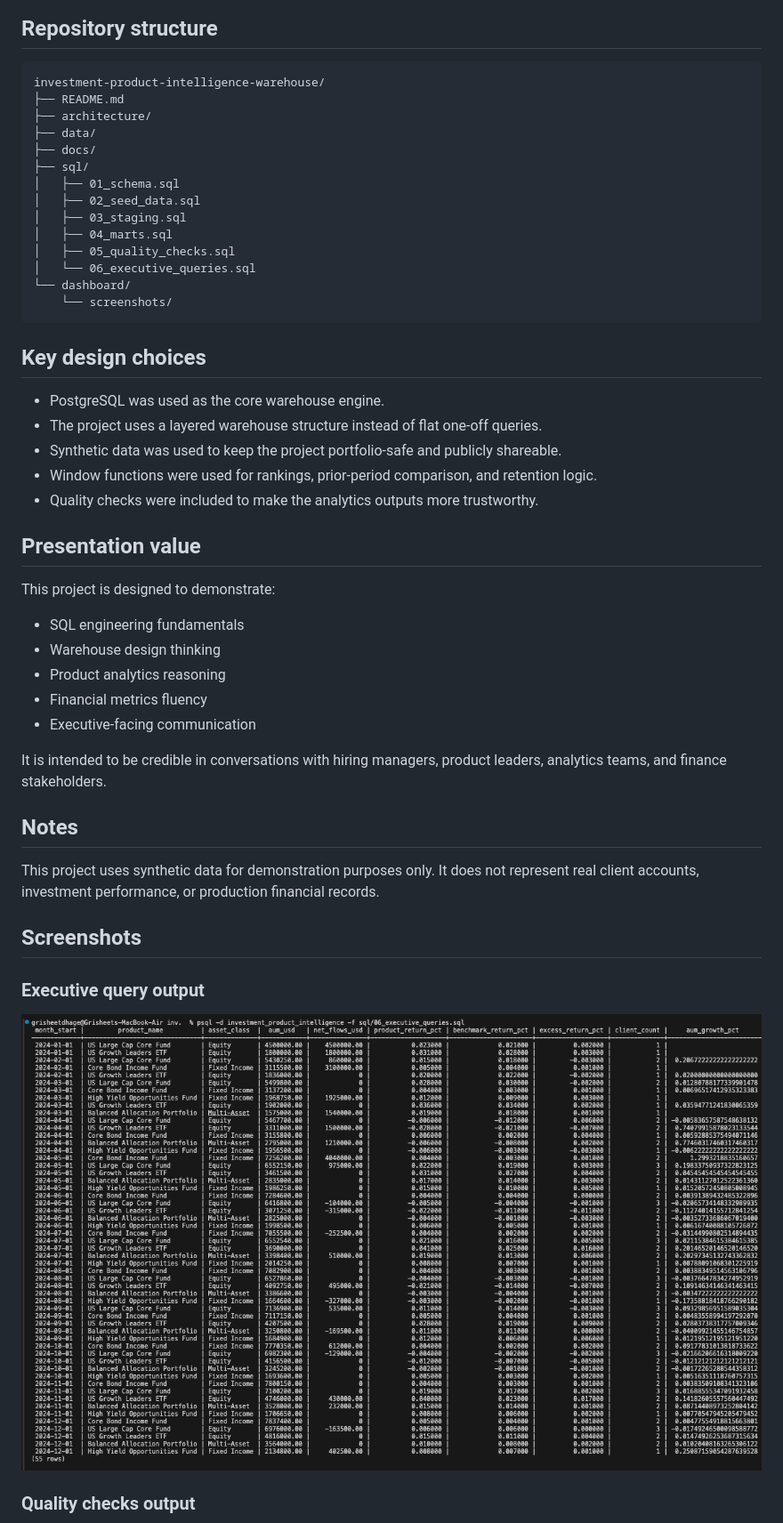
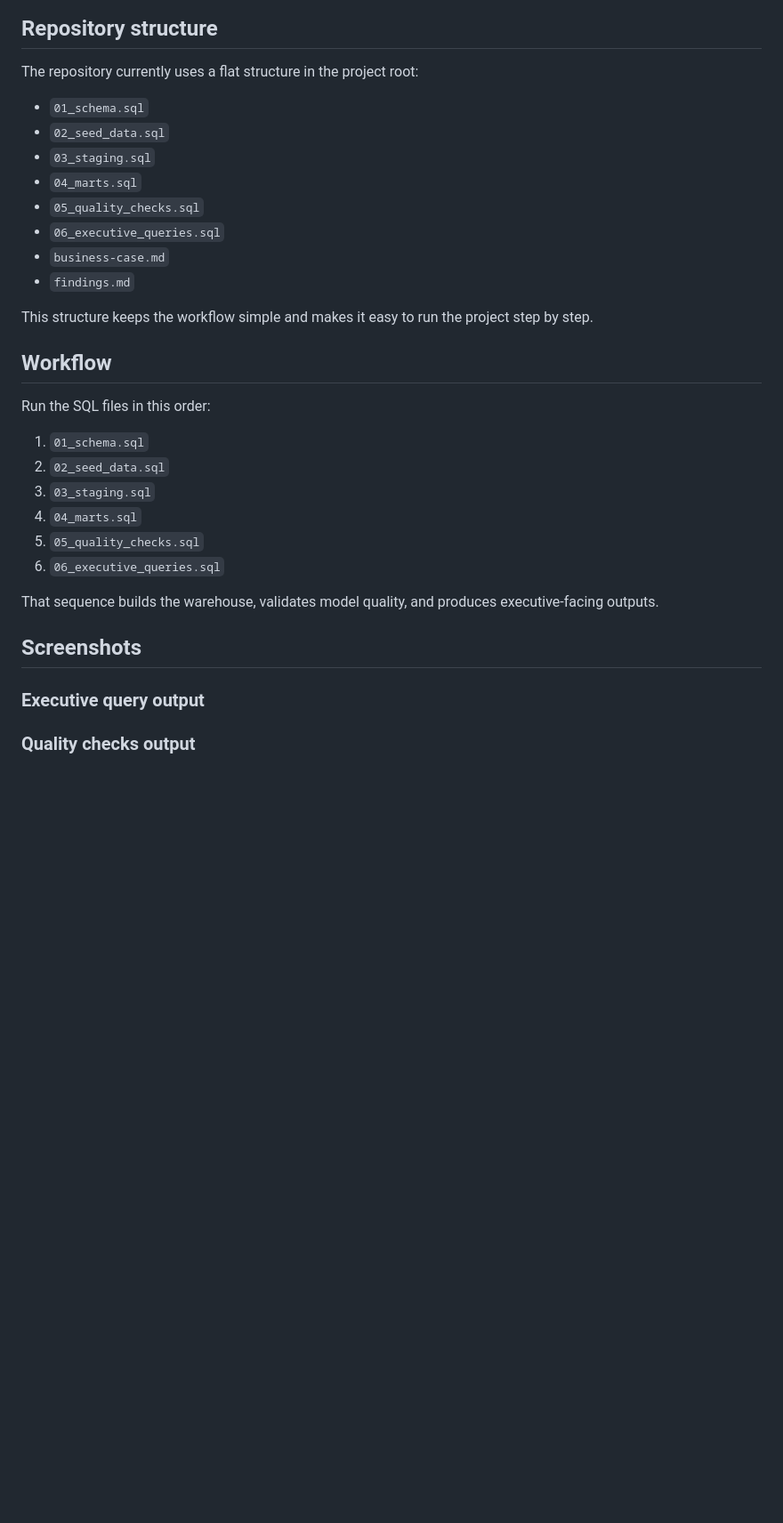
Before and after one commit to grisheet/investment-product-intelligence-warehouse, a Markdown page: README.md, the part around one of its changes. Shown at 89% size. Rendered like a GitHub page; blank space fills up the shorter version.

````diff
--- a/README.md
+++ b/README.md
@@ -170,49 +55,36 @@ psql -d investment_product_intelligence -f sql/06_executive_queries.sql
 
 ## Repository structure
 
-```text
-investment-product-intelligence-warehouse/
-├── README.md
-├── architecture/
-├── data/
-├── docs/
-├── sql/
-│   ├── 01_schema.sql
-│   ├── 02_seed_data.sql
-│   ├── 03_staging.sql
-│   ├── 04_marts.sql
-│   ├── 05_quality_checks.sql
-│   └── 06_executive_queries.sql
-└── dashboard/
-    └── screenshots/
-```
+The repository currently uses a flat structure in the project root:
 
-## Key design choices
+- `01_schema.sql`
+- `02_seed_data.sql`
+- `03_staging.sql`
+- `04_marts.sql`
+- `05_quality_checks.sql`
+- `06_executive_queries.sql`
+- `business-case.md`
+- `findings.md`
 
-- PostgreSQL was used as the core warehouse engine.
-- The project uses a layered warehouse structure instead of flat one-off queries.
-- Synthetic data was used to keep the project portfolio-safe and publicly shareable.
-- Window functions were used for rankings, prior-period comparison, and retention logic.
-- Quality checks were included to make the analytics outputs more trustworthy.
+This structure keeps the workflow simple and makes it easy to run the project step by step.
 
-## Presentation value
+## Workflow
 
-This project is designed to demonstrate:
-- SQL engineering fundamentals
-- Warehouse design thinking
-- Product analytics reasoning
-- Financial metrics fluency
-- Executive-facing communication
+Run the SQL files in this order:
 
-It is intended to be credible in conversations with hiring managers, product leaders, analytics teams, and finance stakeholders.
+1. `01_schema.sql`
+2. `02_seed_data.sql`
+3. `03_staging.sql`
+4. `04_marts.sql`
+5. `05_quality_checks.sql`
+6. `06_executive_queries.sql`
 
-## Notes
-
-This project uses synthetic data for demonstration purposes only. It does not represent real client accounts, investment performance, or production financial records.
+That sequence builds the warehouse, validates model quality, and produces executive-facing outputs.
 
 ## Screenshots
 
 ### Executive query output
-![Executive query output](./executive-query-output.png)
+
+
 
 ### Quality checks output
````
Also changed, not shown: other parts of README.md (+36 -143 lines).
